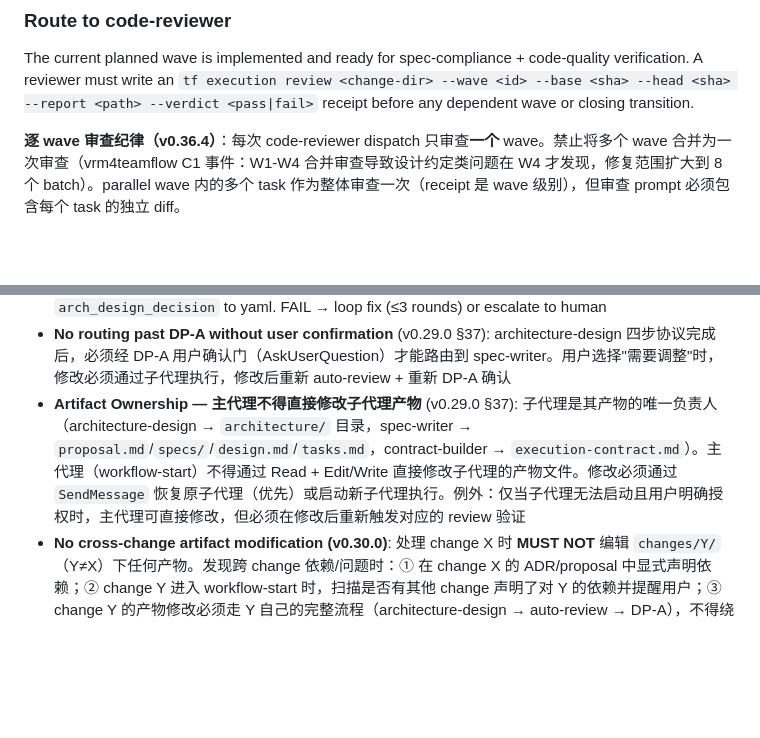
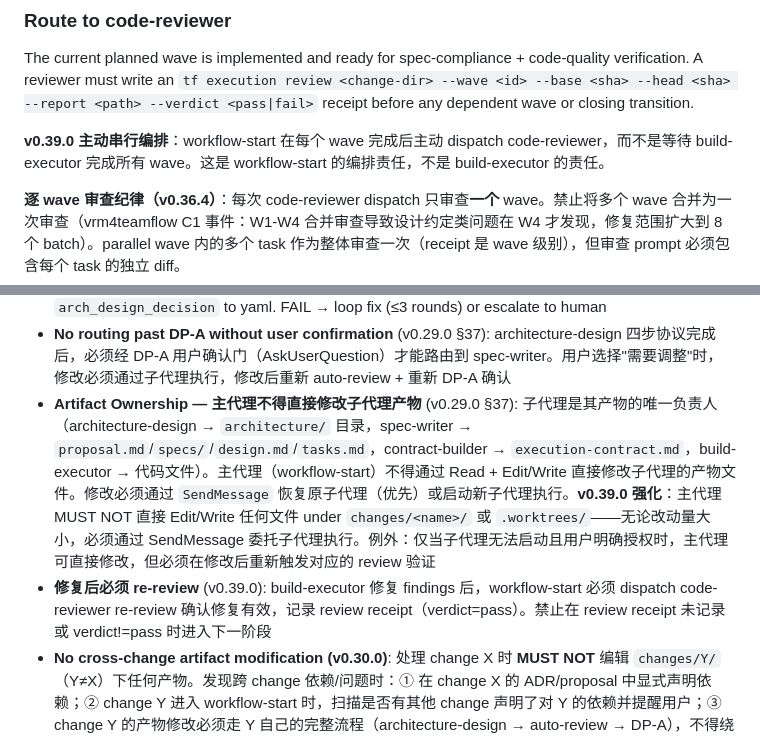
Before and after one commit to loveConli/team-flow, a Markdown page: skills/workflow-start/SKILL.md, 2 parts joined by grey strips. Drawn GitHub-style; blank space fills up the shorter version.

```diff
--- a/skills/workflow-start/SKILL.md
+++ b/skills/workflow-start/SKILL.md
@@ -107,6 +116,8 @@ Execution hit blockage: test failure, unexpected behavior, build error, task can
 
 ### Route to code-reviewer
 The current planned wave is implemented and ready for spec-compliance + code-quality verification. A reviewer must write an `tf execution review <change-dir> --wave <id> --base <sha> --head <sha> --report <path> --verdict <pass|fail>` receipt before any dependent wave or closing transition.
+
+**v0.39.0 主动串行编排**：workflow-start 在每个 wave 完成后主动 dispatch code-reviewer，而不是等待 build-executor 完成所有 wave。这是 workflow-start 的编排责任，不是 build-executor 的责任。
 
 **逐 wave 审查纪律（v0.36.4）**：每次 code-reviewer dispatch 只审查**一个** wave。禁止将多个 wave 合并为一次审查（vrm4teamflow C1 事件：W1-W4 合并审查导致设计约定类问题在 W4 才发现，修复范围扩大到 8 个 batch）。parallel wave 内的多个 task 作为整体审查一次（receipt 是 wave 级别），但审查 prompt 必须包含每个 task 的独立 diff。
 
@@ -174,7 +221,8 @@ Use content inspection, not timestamps.
 - **No routing to spec-writer without architecture-design gate pass** (v0.9 §26): `arch_design_decision` must be `required` or `skipped` (not `null`). hotfix/tweak 不豁免
 - **No arch state write without auto-review PASS** (v0.28.1 §36): when `decision: required`, auto-review MUST complete with PASS or PASS_WITH_WARNINGS before writing `arch_design_decision` to yaml. FAIL → loop fix (≤3 rounds) or escalate to human
 - **No routing past DP-A without user confirmation** (v0.29.0 §37): architecture-design 四步协议完成后，必须经 DP-A 用户确认门（AskUserQuestion）才能路由到 spec-writer。用户选择"需要调整"时，修改必须通过子代理执行，修改后重新 auto-review + 重新 DP-A 确认
-- **Artifact Ownership — 主代理不得直接修改子代理产物** (v0.29.0 §37): 子代理是其产物的唯一负责人（architecture-design → `architecture/` 目录，spec-writer → `proposal.md`/`specs/`/`design.md`/`tasks.md`，contract-builder → `execution-contract.md`）。主代理（workflow-start）不得通过 Read + Edit/Write 直接修改子代理的产物文件。修改必须通过 `SendMessage` 恢复原子代理（优先）或启动新子代理执行。例外：仅当子代理无法启动且用户明确授权时，主代理可直接修改，但必须在修改后重新触发对应的 review 验证
+- **Artifact Ownership — 主代理不得直接修改子代理产物** (v0.29.0 §37): 子代理是其产物的唯一负责人（architecture-design → `architecture/` 目录，spec-writer → `proposal.md`/`specs/`/`design.md`/`tasks.md`，contract-builder → `execution-contract.md`，build-executor → 代码文件）。主代理（workflow-start）不得通过 Read + Edit/Write 直接修改子代理的产物文件。修改必须通过 `SendMessage` 恢复原子代理（优先）或启动新子代理执行。**v0.39.0 强化**：主代理 MUST NOT 直接 Edit/Write 任何文件 under `changes/<name>/` 或 `.worktrees/`——无论改动量大小，必须通过 SendMessage 委托子代理执行。例外：仅当子代理无法启动且用户明确授权时，主代理可直接修改，但必须在修改后重新触发对应的 review 验证
+- **修复后必须 re-review** (v0.39.0): build-executor 修复 findings 后，workflow-start 必须 dispatch code-reviewer re-review 确认修复有效，记录 review receipt（verdict=pass）。禁止在 review receipt 未记录或 verdict!=pass 时进入下一阶段
 - **No cross-change artifact modification (v0.30.0)**: 处理 change X 时 **MUST NOT** 编辑 `changes/Y/`（Y≠X）下任何产物。发现跨 change 依赖/问题时：① 在 change X 的 ADR/proposal 中显式声明依赖；② change Y 进入 workflow-start 时，扫描是否有其他 change 声明了对 Y 的依赖并提醒用户；③ change Y 的产物修改必须走 Y 自己的完整流程（architecture-design → auto-review → DP-A），不得绕过。跨 change 一致性核查可调度 `cross-change-consistency-checker` agent（来源：workflow-feedback 2026-08-01）
 
 ## State Writes (v0.22.5 F06 修复)
```
Also changed, not shown: other parts of skills/workflow-start/SKILL.md (+45 -0 lines), agents/build-executor.md (+9 -7 lines), skills/build-executor/SKILL.md (+13 -10 lines).
